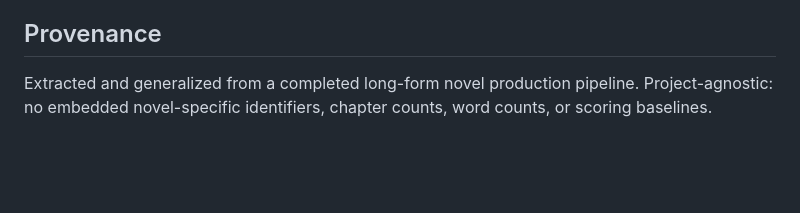
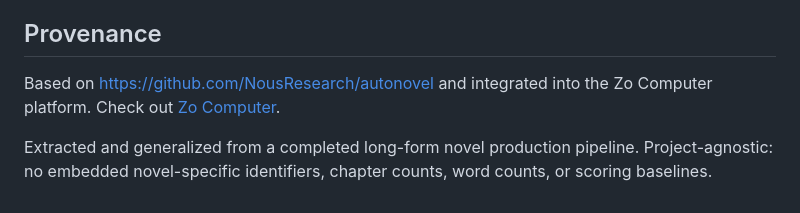
Before and after one commit to Noesis-Boss/Zo-autonovel, a Markdown page: SKILL.md, the part around the change. Rendered like a GitHub page; blank space fills up the shorter version.

Commit message:
Add autonovel/Zo Computer provenance attribution

```diff
--- a/SKILL.md
+++ b/SKILL.md
@@ -94,4 +94,6 @@ my-novel/
 
 ## Provenance
 
+Based on https://github.com/NousResearch/autonovel and integrated into the Zo Computer platform. Check out [Zo Computer](https://www.zo.computer/?productId=www.zo.computer&ucc=3PhIcfyf8Vm&celloN=RC5FLg).
+
 Extracted and generalized from a completed long-form novel production pipeline. Project-agnostic: no embedded novel-specific identifiers, chapter counts, word counts, or scoring baselines.
```
